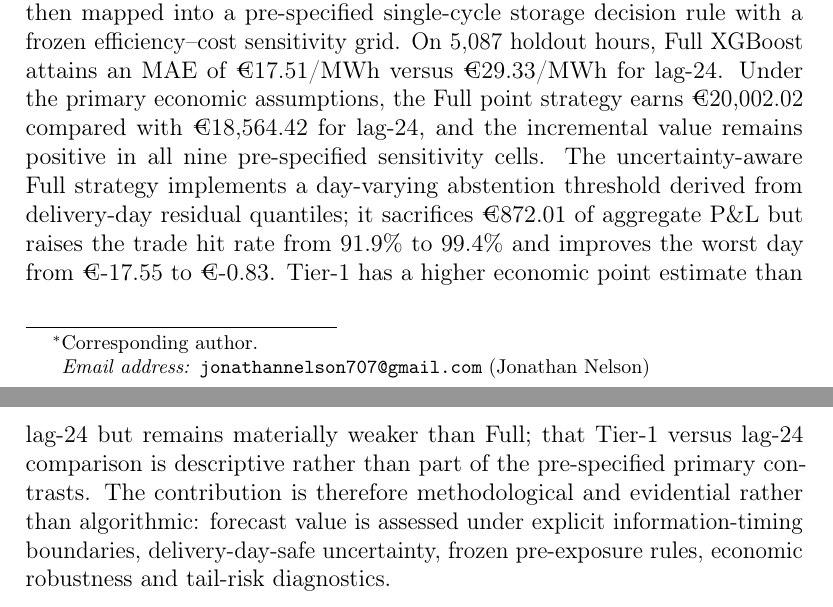
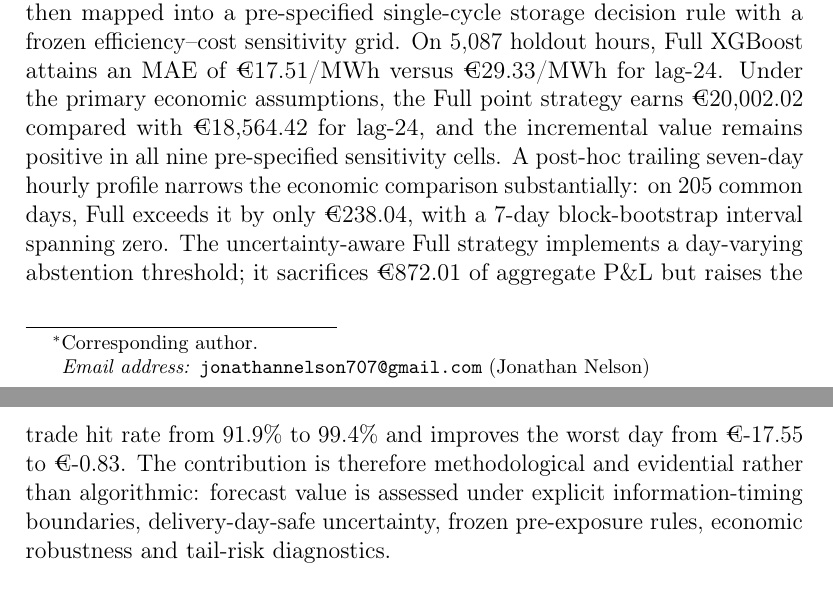
Before and after one commit to Jonathanerrils/european-power-forecast-trade, a LaTeX paper (manuscript/main.tex): two parts of pages 1 and 2 of 46, joined at a grey line, cut so that both start at the same text. Compiled offline with pdfLaTeX.

Commit message:
Integrate post-hoc benchmark into abstract

```diff
--- a/manuscript/main.tex
+++ b/manuscript/main.tex
@@ -39,7 +39,7 @@
 \address[knust]{Kwame Nkrumah University of Science and Technology (KNUST), Kumasi, Ghana}
 
 \begin{abstract}
-Electricity-price forecasts are commonly judged by statistical errors even though their operational value depends on the decisions they support. This study evaluates whether a forecasting advantage survives point-in-time information constraints and translates into economic value under a frozen out-of-sample protocol for the Germany--Luxembourg day-ahead market. Public ENTSO-E data from 2019--2025 are used for development, while January--July 2026 is reserved for a first-look holdout. The information set is split into a Full specification and a Tier-1 robustness specification that excludes wind- and solar-derived variables whose exact historical availability at the simulated 11:45 D-1 decision time cannot be verified. XGBoost is selected during development against naive and ElasticNet benchmarks, and uncertainty is estimated from delivery-day-safe empirical residual quantiles. Forecasts are then mapped into a pre-specified single-cycle storage decision rule with a frozen efficiency--cost sensitivity grid. On 5,087 holdout hours, Full XGBoost attains an MAE of \EUR{17.51}/MWh versus \EUR{29.33}/MWh for lag-24. Under the primary economic assumptions, the Full point strategy earns \EUR{20,002.02} compared with \EUR{18,564.42} for lag-24, and the incremental value remains positive in all nine pre-specified sensitivity cells. The uncertainty-aware Full strategy implements a day-varying abstention threshold derived from delivery-day residual quantiles; it sacrifices \EUR{872.01} of aggregate P\&L but raises the trade hit rate from 91.9\% to 99.4\% and improves the worst day from \EUR{-17.55} to \EUR{-0.83}. Tier-1 has a higher economic point estimate than lag-24 but remains materially weaker than Full; that Tier-1 versus lag-24 comparison is descriptive rather than part of the pre-specified primary contrasts. The contribution is therefore methodological and evidential rather than algorithmic: forecast value is assessed under explicit information-timing boundaries, delivery-day-safe uncertainty, frozen pre-exposure rules, economic robustness and tail-risk diagnostics.
+Electricity-price forecasts are commonly judged by statistical errors even though their operational value depends on the decisions they support. This study evaluates whether a forecasting advantage survives point-in-time information constraints and translates into economic value under a frozen out-of-sample protocol for the Germany--Luxembourg day-ahead market. Public ENTSO-E data from 2019--2025 are used for development, while January--July 2026 is reserved for a first-look holdout. The information set is split into a Full specification and a Tier-1 robustness specification that excludes wind- and solar-derived variables whose exact historical availability at the simulated 11:45 D-1 decision time cannot be verified. XGBoost is selected during development against naive and ElasticNet benchmarks, and uncertainty is estimated from delivery-day-safe empirical residual quantiles. Forecasts are then mapped into a pre-specified single-cycle storage decision rule with a frozen efficiency--cost sensitivity grid. On 5,087 holdout hours, Full XGBoost attains an MAE of \EUR{17.51}/MWh versus \EUR{29.33}/MWh for lag-24. Under the primary economic assumptions, the Full point strategy earns \EUR{20,002.02} compared with \EUR{18,564.42} for lag-24, and the incremental value remains positive in all nine pre-specified sensitivity cells. A post-hoc trailing seven-day hourly profile narrows the economic comparison substantially: on 205 common days, Full exceeds it by only \EUR{238.04}, with a 7-day block-bootstrap interval spanning zero. The uncertainty-aware Full strategy implements a day-varying abstention threshold; it sacrifices \EUR{872.01} of aggregate P\&L but raises the trade hit rate from 91.9\% to 99.4\% and improves the worst day from \EUR{-17.55} to \EUR{-0.83}. The contribution is therefore methodological and evidential rather than algorithmic: forecast value is assessed under explicit information-timing boundaries, delivery-day-safe uncertainty, frozen pre-exposure rules, economic robustness and tail-risk diagnostics.
 \end{abstract}
 
 \begin{keyword}
```
